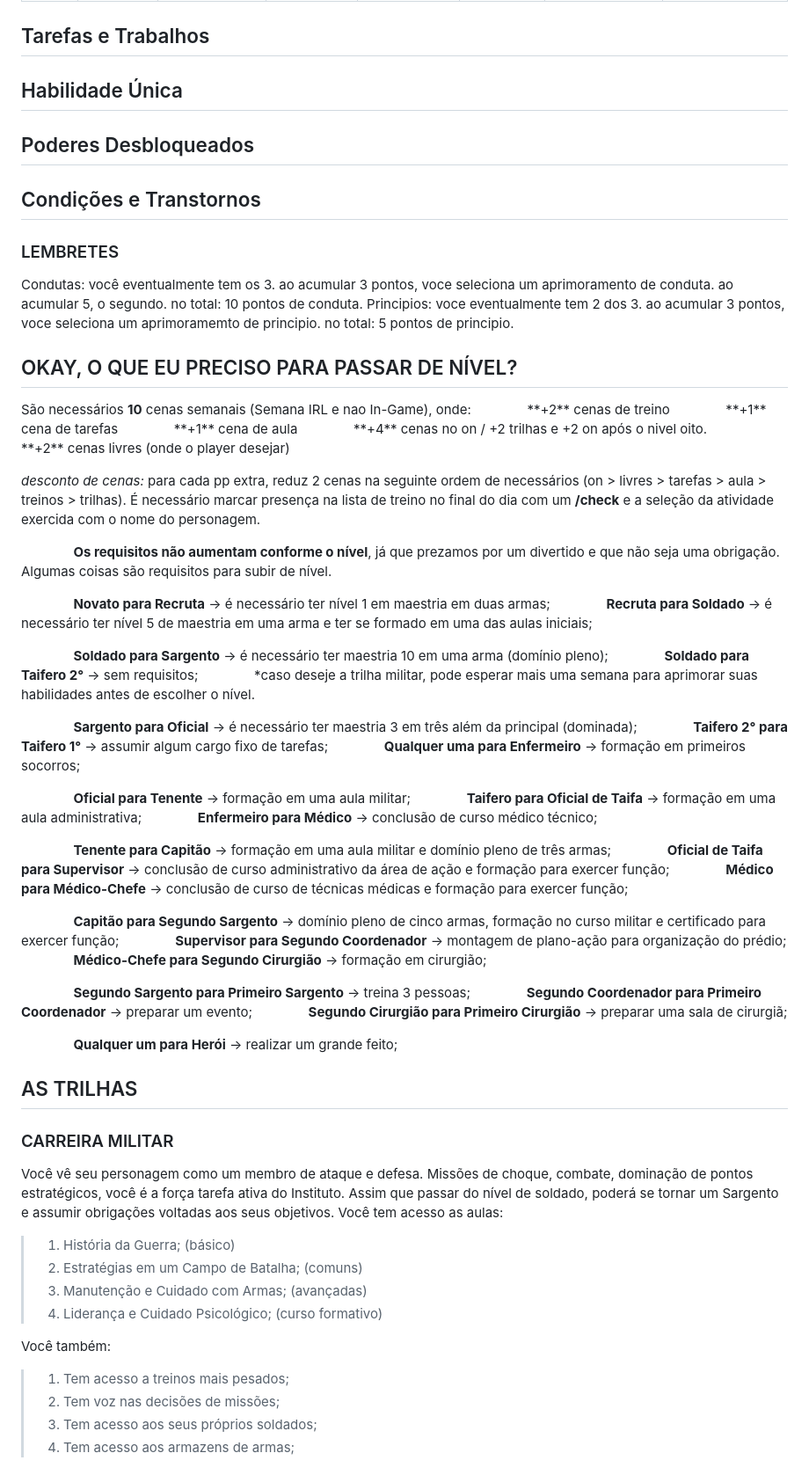
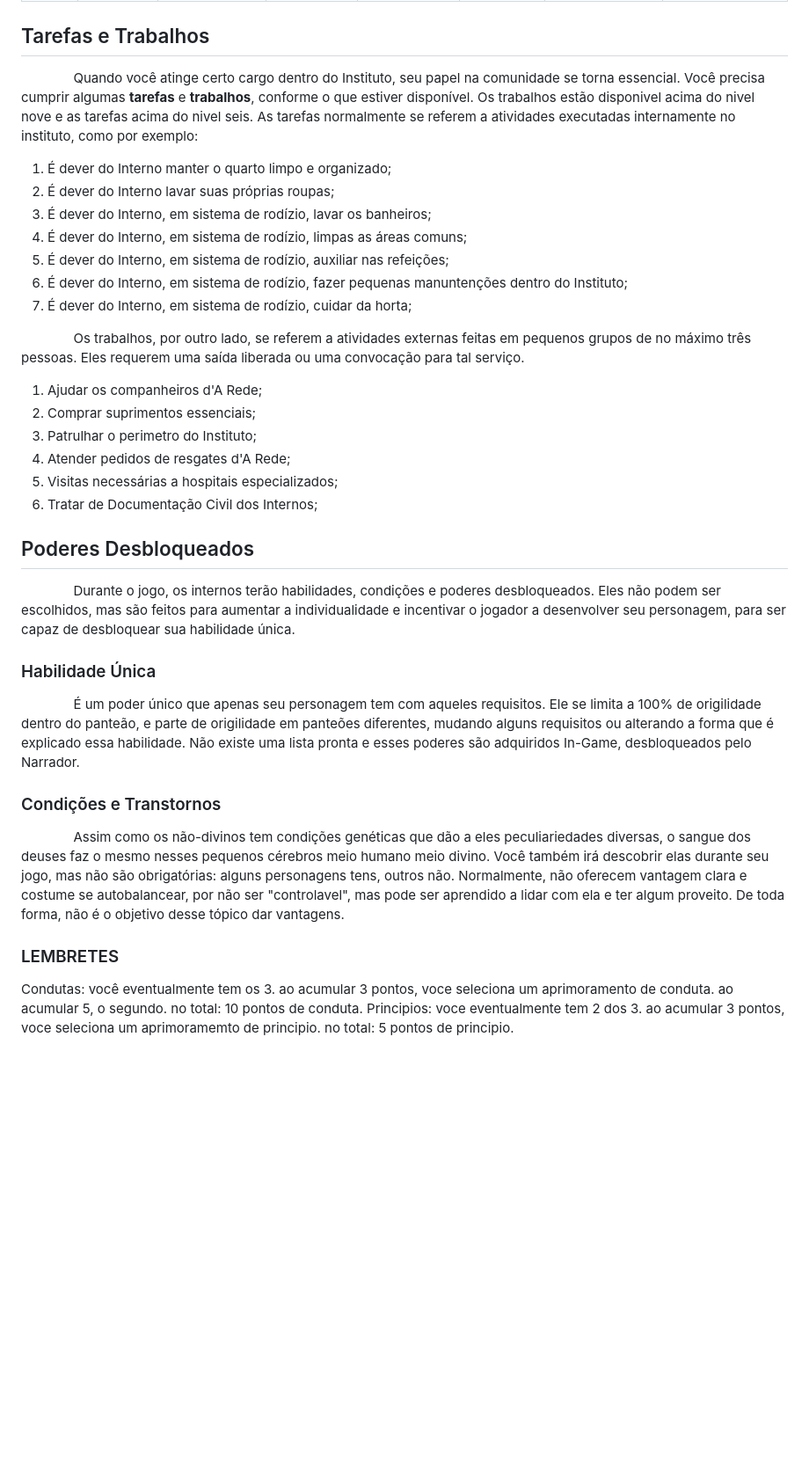
Before and after one commit to Instituto-Kairos/trik-fullsite, a Markdown page: docs/sistema.md, the part around one of its changes. Shown at 88% size. Drawn GitHub-style; blank space fills up the shorter version.

Commit message:
🗂️ Finalização da Primeira Versão do Sistema

```diff
--- a/docs/sistema.md
+++ b/docs/sistema.md
@@ -236,9 +307,34 @@
 
 
 ## Tarefas e Trabalhos
-## Habilidade Única
+ㅤㅤㅤ ㅤQuando você atinge certo cargo dentro do Instituto, seu papel na comunidade se torna essencial. Você precisa cumprir algumas **tarefas** e **trabalhos**, conforme o que estiver disponível. Os trabalhos estão disponivel acima do nivel nove e as tarefas acima do nivel seis. As tarefas normalmente se referem a atividades executadas internamente no instituto, como por exemplo:
+
+1. É dever do Interno manter o quarto limpo e organizado;
+2. É dever do Interno lavar suas próprias roupas;
+3. É dever do Interno, em sistema de rodízio, lavar os banheiros;
+4. É dever do Interno, em sistema de rodízio, limpas as áreas comuns;
+5. É dever do Interno, em sistema de rodízio, auxiliar nas refeições;
+6. É dever do Interno, em sistema de rodízio, fazer pequenas manuntenções dentro do Instituto;
+7. É dever do Interno, em sistema de rodízio, cuidar da horta;
+
+ㅤㅤㅤ ㅤOs trabalhos, por outro lado, se referem a atividades externas feitas em pequenos grupos de no máximo três pessoas. Eles requerem uma saída liberada ou uma convocação para tal serviço.
+
+1. Ajudar os companheiros d'A Rede;
+2. Comprar suprimentos essenciais;
+3. Patrulhar o perimetro do Instituto;
+4. Atender pedidos de resgates d'A Rede;
+5. Visitas necessárias a hospitais especializados;
+6. Tratar de Documentação Civil dos Internos;
+
+
 ## Poderes Desbloqueados
-## Condições e Transtornos
+ㅤㅤㅤ ㅤDurante o jogo, os internos terão habilidades, condições e poderes desbloqueados. Eles não podem ser escolhidos, mas são feitos para aumentar a individualidade e incentivar o jogador a desenvolver seu personagem, para ser capaz de desbloquear sua habilidade única.
+
+### Habilidade Única
+ㅤㅤㅤ ㅤÉ um poder único que apenas seu personagem tem com aqueles requisitos. Ele se limita a 100% de origilidade dentro do panteão, e parte de origilidade em panteões diferentes, mudando alguns requisitos ou alterando a forma que é explicado essa habilidade. Não existe uma lista pronta e esses poderes são adquiridos In-Game, desbloqueados pelo Narrador.
+
+### Condições e Transtornos
+ㅤㅤㅤ ㅤAssim como os não-divinos tem condições genéticas que dão a eles peculiariedades diversas, o sangue dos deuses faz o mesmo nesses pequenos cérebros meio humano meio divino. Você também irá descobrir elas durante seu jogo, mas não são obrigatórias: alguns personagens tens, outros não. Normalmente, não oferecem vantagem clara e costume se autobalancear, por não ser "controlavel", mas pode ser aprendido a lidar com ela e ter algum proveito. De toda forma, não é o objetivo desse tópico dar vantagens.
 
 
 ### LEMBRETES
@@ -246,68 +342,3 @@
 Condutas: você eventualmente tem os 3. ao acumular 3 pontos, voce seleciona um aprimoramento de conduta. ao acumular 5, o segundo. no total: 10 pontos de conduta.
 Principios: voce eventualmente tem 2 dos 3. ao acumular 3 pontos, voce seleciona um aprimoramemto de principio. no total: 5 pontos de principio.
 
-
-## OKAY, O QUE EU PRECISO PARA PASSAR DE NÍVEL?
-
-São necessários **10** cenas semanais (Semana IRL e nao In-Game), onde:
-ㅤㅤㅤ ㅤ**+2** cenas de treino
-ㅤㅤㅤ ㅤ**+1** cena de tarefas
-ㅤㅤㅤ ㅤ**+1** cena de aula
-ㅤㅤㅤ ㅤ**+4** cenas no on / +2 trilhas e +2 on após o nivel oito.
-ㅤㅤㅤ ㅤ**+2** cenas livres (onde o player desejar)
-
-*desconto de cenas:* para cada pp extra, reduz 2 cenas na seguinte ordem de necessários (on > livres > tarefas > aula > treinos > trilhas). É necessário marcar presença na lista de treino no final do dia com um **/check** e a seleção da atividade exercida com o nome do personagem.
-
-ㅤㅤㅤ ㅤ**Os requisitos não aumentam conforme o nível**, já que prezamos por um divertido e que não seja uma obrigação. Algumas coisas são requisitos para subir de nível.
-
-ㅤㅤㅤ ㅤ**Novato para Recruta** → é necessário ter nível 1 em maestria em duas armas;
-ㅤㅤㅤ ㅤ**Recruta para Soldado** → é necessário ter nível 5 de maestria em uma arma e ter se formado em uma das aulas iniciais;
-
-ㅤㅤㅤ ㅤ**Soldado para Sargento** → é necessário ter maestria 10 em uma arma (domínio pleno);
-ㅤㅤㅤ ㅤ**Soldado para Taifero 2°** → sem requisitos;
-ㅤㅤㅤ ㅤ*caso deseje a trilha militar, pode esperar mais uma semana para aprimorar suas habilidades antes de escolher o nível.
-
-ㅤㅤㅤ ㅤ**Sargento para Oficial** → é necessário ter maestria 3 em três além da principal (dominada);
-ㅤㅤㅤ ㅤ**Taifero 2° para Taifero 1°** → assumir algum cargo fixo de tarefas;
-ㅤㅤㅤ ㅤ**Qualquer uma para Enfermeiro** → formação em primeiros socorros;
-
-ㅤㅤㅤ ㅤ**Oficial para Tenente** → formação em uma aula militar;
-ㅤㅤㅤ ㅤ**Taifero para Oficial de Taifa** → formação em uma aula administrativa;
-ㅤㅤㅤ ㅤ**Enfermeiro para Médico** → conclusão de curso médico técnico;
-
-ㅤㅤㅤ ㅤ**Tenente para Capitão** → formação em uma aula militar e domínio pleno de três armas;
-ㅤㅤㅤ ㅤ**Oficial de Taifa para Supervisor** → conclusão de curso administrativo da área de ação e formação para exercer função;
-ㅤㅤㅤ ㅤ**Médico para Médico-Chefe** → conclusão de curso de técnicas médicas e formação para exercer função;
-
-ㅤㅤㅤ ㅤ**Capitão para Segundo Sargento** → domínio pleno de cinco armas, formação no curso militar e certificado para exercer função;
-ㅤㅤㅤ ㅤ**Supervisor para Segundo Coordenador** → montagem de plano-ação para organização do prédio;
-ㅤㅤㅤ ㅤ**Médico-Chefe para Segundo Cirurgião** → formação em cirurgião;
-
-ㅤㅤㅤ ㅤ**Segundo Sargento para Primeiro Sargento** → treina 3 pessoas;
-ㅤㅤㅤ ㅤ**Segundo Coordenador para Primeiro Coordenador** → preparar um evento;
-ㅤㅤㅤ ㅤ**Segundo Cirurgião para Primeiro Cirurgião** → preparar uma sala de cirurgiã;
-
-ㅤㅤㅤ ㅤ**Qualquer um para Herói** → realizar um grande feito;
-
-
-
-
-
-
-
-## AS TRILHAS
-
-### CARREIRA MILITAR
-Você vê seu personagem como um membro de ataque e defesa. Missões de choque, combate, dominação de pontos estratégicos, você é a força tarefa ativa do Instituto. Assim que passar do nível de soldado, poderá se tornar um Sargento e assumir obrigações voltadas aos seus objetivos. Você tem acesso as aulas:
-
-> 1. História da Guerra; (básico)
-> 2. Estratégias em um Campo de Batalha; (comuns)
-> 3. Manutenção e Cuidado com Armas; (avançadas)
-> 4. Liderança e Cuidado Psicológico; (curso formativo)
-
-Você também:
-> 1. Tem acesso a treinos mais pesados;
-> 2. Tem voz nas decisões de missões;
-> 3. Tem acesso aos seus próprios soldados;
-> 4. Tem acesso aos armazens de armas;
-
```
Also changed, not shown: other parts of docs/sistema.md (+71 -28 lines), tasklist.md (+5 -4 lines).
